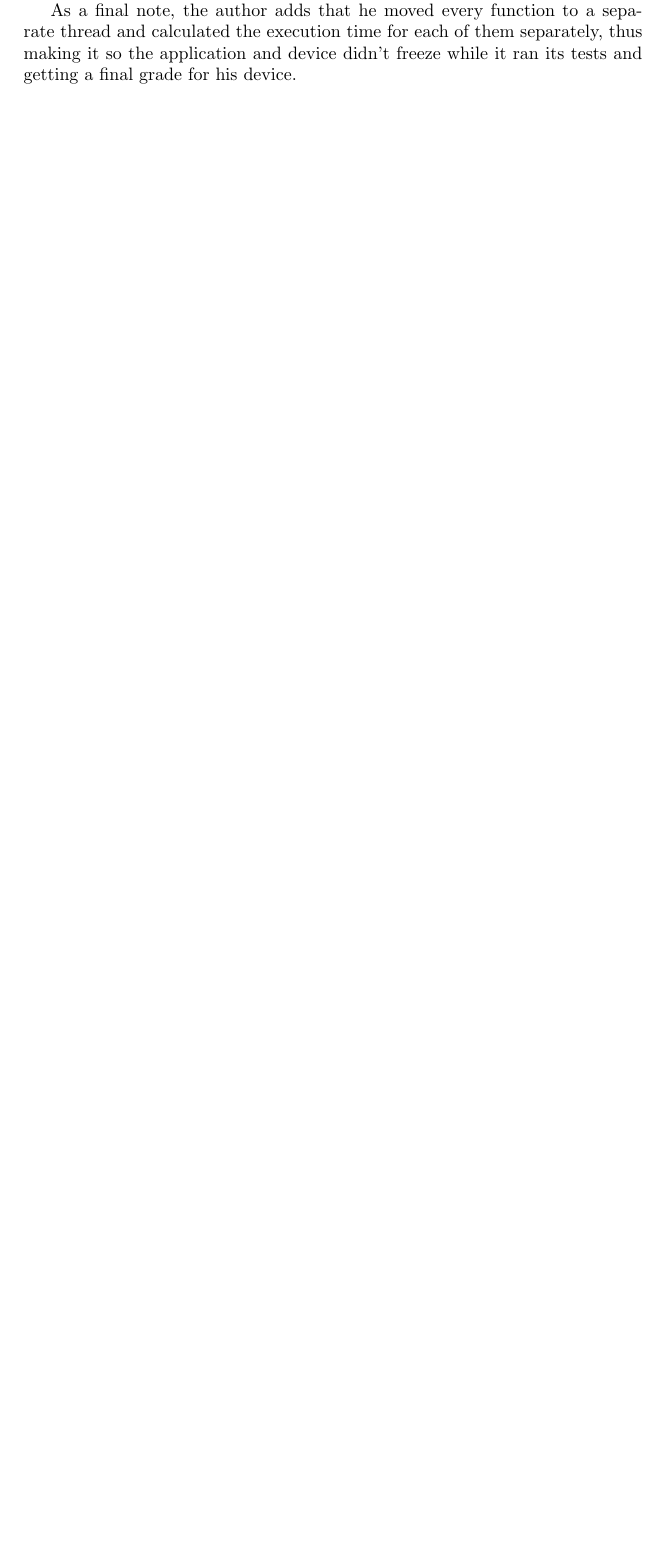
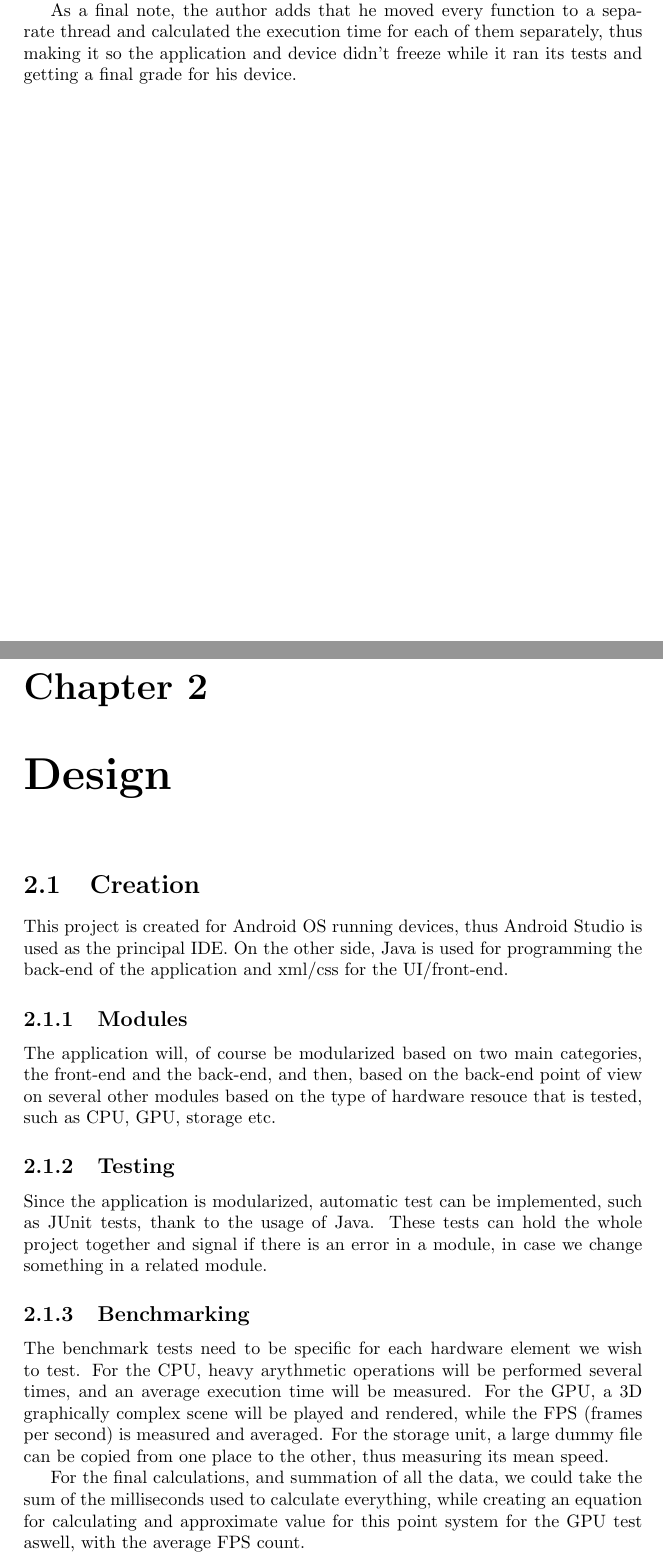
Before and after one commit to bloopeti/SCS_AndrodiBenchmarkProj_Zav, a LaTeX document (Documentation/ProjectDocumentation.tex): part of page 4 of 4 before the commit and two parts of pages 5 and 6 of 6 after it, the two joined at a grey line, cut so that both start at the same text, the shorter picture padded with empty space. Compiled offline with pdfLaTeX.

Commit message:
Clone to linux, add new latex

```diff
--- a/Documentation/ProjectDocumentation.tex
+++ b/Documentation/ProjectDocumentation.tex
@@ -71,5 +76,20 @@ Benchmarking application for Android
 
  As a final note, the author adds that he moved every function to a separate thread and calculated the execution time for each of them separately, thus making it so the application and device didn't freeze while it ran its tests and getting a final grade for his device.
 
+\chapter{Design}
+\section{Creation}
+ This project is created for Android OS running devices, thus Android Studio is used as the principal IDE. On the other side, Java is used for programming the back-end of the application and xml/css for the UI/front-end.
+
+ \subsection{Modules}
+ The application will, of course be modularized based on two main categories, the front-end and the back-end, and then, based on the back-end point of view on several other modules based on the type of hardware resouce that is tested, such as CPU, GPU, storage etc.
+
+ \subsection{Testing}
+ Since the application is modularized, automatic test can be implemented, such as JUnit tests, thank to the usage of Java. These tests can hold the whole project together and signal if there is an error in a module, in case we change something in a related module.
+
+ \subsection{Benchmarking}
+ The benchmark tests need to be specific for each hardware element we wish to test. For the CPU, heavy arythmetic operations will be performed several times, and an average execution time will be measured. For the GPU, a 3D graphically complex scene will be played and rendered, while the FPS (frames per second) is measured and averaged. For the storage unit, a large dummy file can be copied from one place to the other, thus measuring its mean speed.
+
+ For the final calculations, and summation of all the data, we could take the sum of the milliseconds used to calculate everything, while creating an equation for calculating and approximate value for this point system for the GPU test aswell, with the average FPS count.
+
 
 \end{document}
```
Also changed, not shown: Documentation/ProjectDocumentation.pdf, Documentation/ProjectDocumentation.tex (5 more changed lines), 2 other files.
